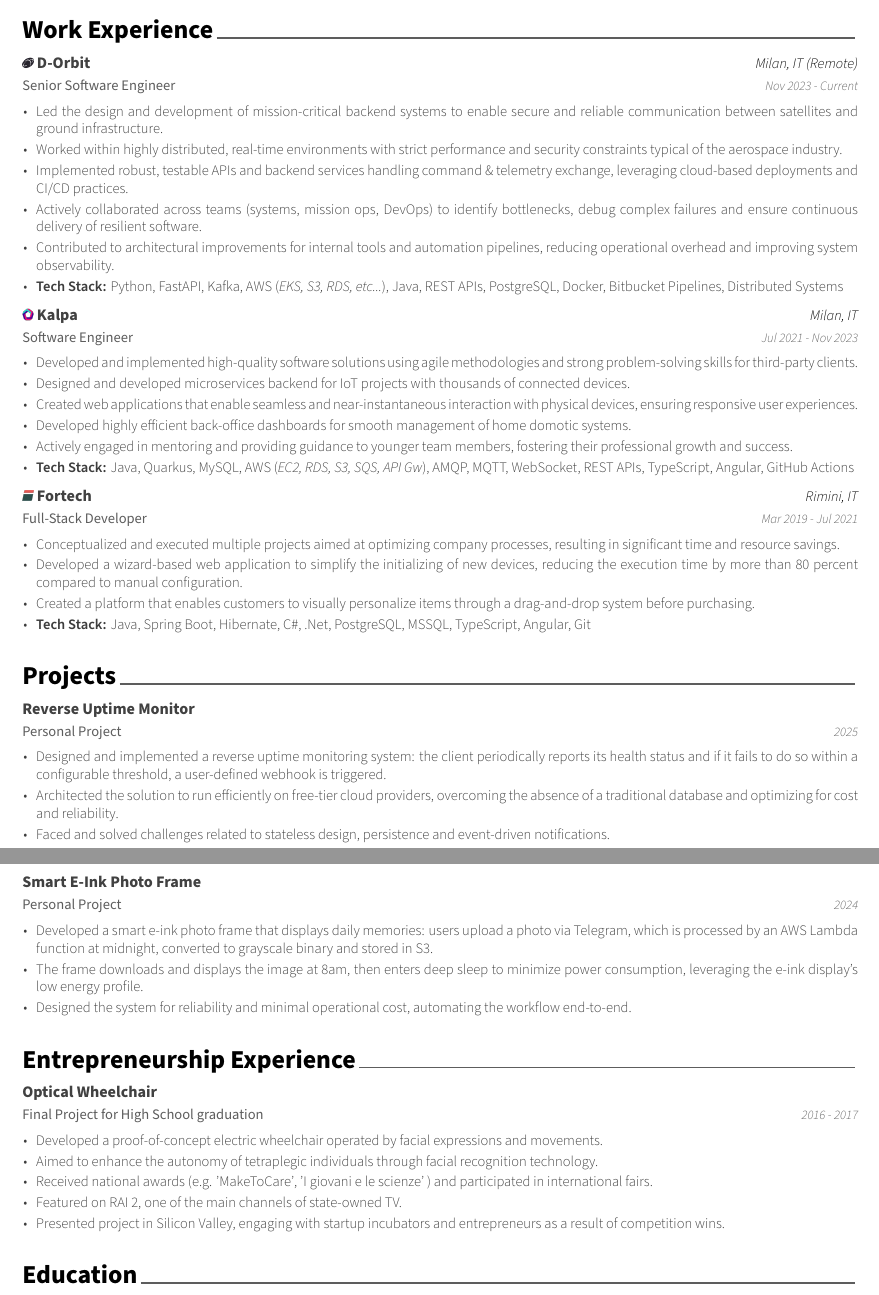
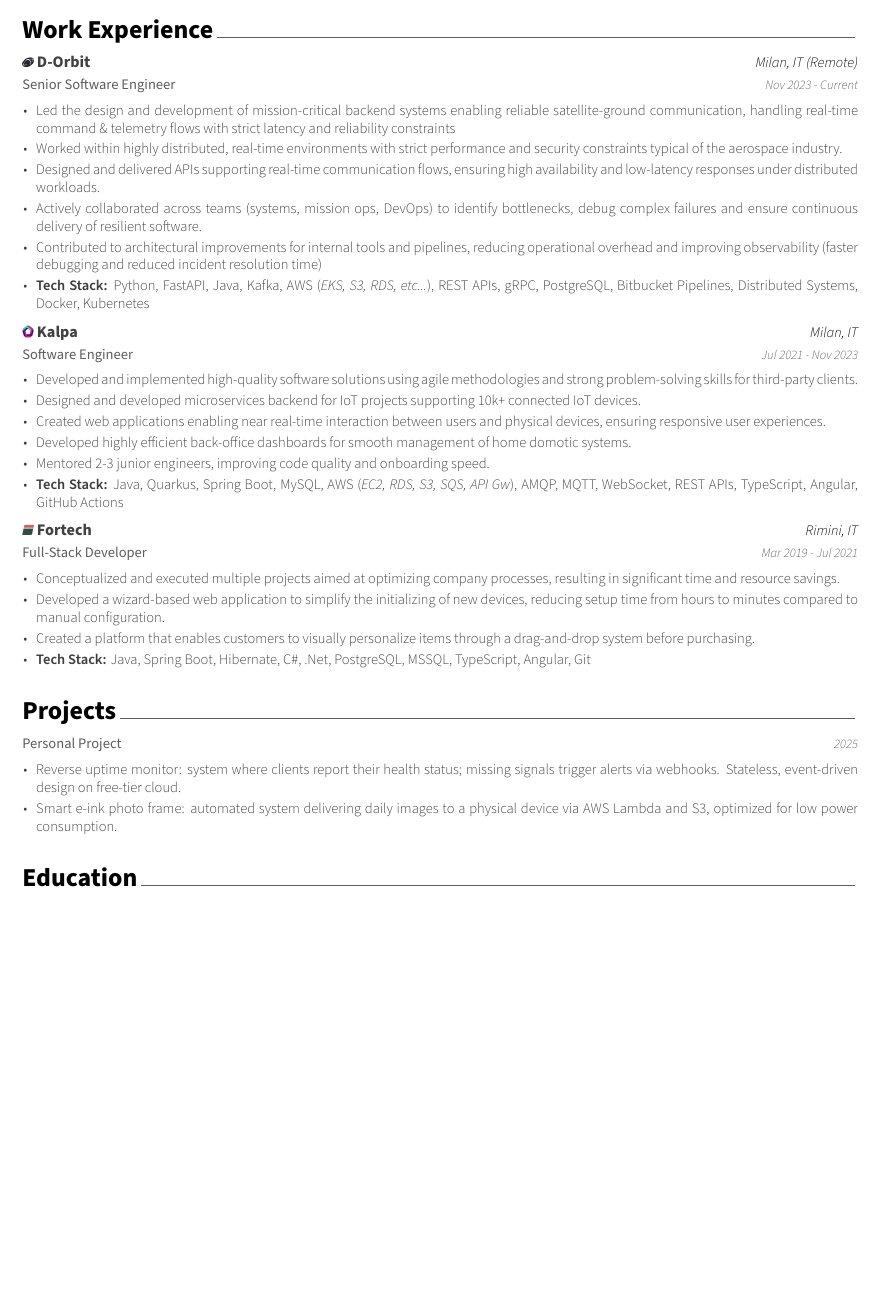
Before and after one commit to federicogualdi/resume, a LaTeX CV (latex/resume.tex, which reads latex/cv/projects.tex, latex/cv/work-experience.tex): two parts of pages 1 and 2 of 2 before the commit and part of the page after it, the two joined at a grey line, cut so that both start at the same text, the shorter picture padded with empty space. Compiled offline with XeLaTeX.

Commit message:
feat: update cv and docs (#3)

```diff
--- a/latex/cv/projects.tex
+++ b/latex/cv/projects.tex
@@ -11,28 +11,13 @@
 %---------------------------------------------------------
   \cventry
     {Personal Project} % Project type
-    {Reverse Uptime Monitor} % Project name
+    {} % Project name
     {} % Location
     {2025} % Date(s)
     {
       \begin{cvitems}
-        \item {Designed and implemented a reverse uptime monitoring system: the client periodically reports its health status and if it fails to do so within a configurable threshold, a user-defined webhook is triggered.}
-        \item {Architected the solution to run efficiently on free-tier cloud providers, overcoming the absence of a traditional database and optimizing for cost and reliability.}
-        \item {Faced and solved challenges related to stateless design, persistence and event-driven notifications.}
-      \end{cvitems}
-    }
-
-%---------------------------------------------------------
-  \cventry
-    {Personal Project} % Project type
-    {Smart E-Ink Photo Frame} % Project name
-    {} % Location
-    {2024} % Date(s)
-    {
-      \begin{cvitems}
-        \item {Developed a smart e-ink photo frame that displays daily memories: users upload a photo via Telegram, which is processed by an AWS Lambda function at midnight, converted to grayscale binary and stored in S3.}
-        \item {The frame downloads and displays the image at 8am, then enters deep sleep to minimize power consumption, leveraging the e-ink display's low energy profile.}
-        \item {Designed the system for reliability and minimal operational cost, automating the workflow end-to-end.}
+        \item {Reverse uptime monitor: system where clients report their health status; missing signals trigger alerts via webhooks. Stateless, event-driven design on free-tier cloud.}
+        \item {Smart e-ink photo frame: automated system delivering daily images to a physical device via AWS Lambda and S3, optimized for low power consumption.}
       \end{cvitems}
     }
 
--- a/latex/cv/work-experience.tex
+++ b/latex/cv/work-experience.tex
@@ -20,12 +20,12 @@
     {Nov 2023 - Current} % Date(s)
     {
     \begin{cvitems} % Description(s) of tasks/responsibilities
-      \item {Led the design and development of mission-critical backend systems to enable secure and reliable communication between satellites and ground infrastructure.}
+      \item {Led the design and development of mission-critical backend systems enabling reliable satellite-ground communication, handling real-time command \& telemetry flows with strict latency and reliability constraints}
       \item {Worked within highly distributed, real-time environments with strict performance and security constraints typical of the aerospace industry.}
-      \item {Implemented robust, testable APIs and backend services handling command \& telemetry exchange, leveraging cloud-based deployments and CI/CD practices.}
+      \item {Designed and delivered APIs supporting real-time communication flows, ensuring high availability and low-latency responses under distributed workloads.}
       \item {Actively collaborated across teams (systems, mission ops, DevOps) to identify bottlenecks, debug complex failures and ensure continuous delivery of resilient software.}
-      \item {Contributed to architectural improvements for internal tools and automation pipelines, reducing operational overhead and improving system observability.}
-      \item {\textbf{Tech Stack:} Python, FastAPI, Kafka, AWS (\textit{EKS, S3, RDS, etc...}), Java, REST APIs, PostgreSQL, Docker, Bitbucket Pipelines, Distributed Systems}
+      \item {Contributed to architectural improvements for internal tools and pipelines, reducing operational overhead and improving observability (faster debugging and reduced incident resolution time)}
+      \item {\textbf{Tech Stack:} Python, FastAPI, Java, Kafka, AWS (\textit{EKS, S3, RDS, etc...}), REST APIs, gRPC, PostgreSQL, Bitbucket Pipelines, Distributed Systems, Docker, Kubernetes}
     \end{cvitems}
     }
 
@@ -41,11 +41,11 @@
     {
       \begin{cvitems} % Description(s) of tasks/responsibilities
         \item {Developed and implemented high-quality software solutions using agile methodologies and strong problem-solving skills for third-party clients.}
-        \item {Designed and developed microservices backend for IoT projects with thousands of connected devices.}
-        \item {Created web applications that enable seamless and near-instantaneous interaction with physical devices, ensuring responsive user experiences.}
+        \item {Designed and developed microservices backend for IoT projects supporting 10k+ connected IoT devices.}
+        \item {Created web applications enabling near real-time interaction between users and physical devices, ensuring responsive user experiences.}
         \item {Developed highly efficient back-office dashboards for smooth management of home domotic systems.}
-        \item {Actively engaged in mentoring and providing guidance to younger team members, fostering their professional growth and success.}
-        \item {\textbf{Tech Stack:} Java, Quarkus, MySQL, AWS (\textit{EC2, RDS, S3, SQS, API Gw}), AMQP, MQTT, WebSocket, REST APIs, TypeScript, Angular, GitHub Actions}
+        \item {Mentored 2-3 junior engineers, improving code quality and onboarding speed.}
+        \item {\textbf{Tech Stack:} Java, Quarkus, Spring Boot, MySQL, AWS (\textit{EC2, RDS, S3, SQS, API Gw}), AMQP, MQTT, WebSocket, REST APIs, TypeScript, Angular, GitHub Actions}
       \end{cvitems}
     }
 
@@ -61,7 +61,7 @@
     {
       \begin{cvitems} % Description(s) of tasks/responsibilities
         \item {Conceptualized and executed multiple projects aimed at optimizing company processes, resulting in significant time and resource savings.}
-        \item {Developed a wizard-based web application to simplify the initializing of new devices, reducing the execution time by more than 80 percent compared to manual configuration.}
+        \item {Developed a wizard-based web application to simplify the initializing of new devices, reducing setup time from hours to minutes compared to manual configuration.}
         \item {Created a platform that enables customers to visually personalize items through a drag-and-drop system before purchasing.}
         \item {\textbf{Tech Stack:} Java, Spring Boot, Hibernate, C\#, .Net, PostgreSQL, MSSQL, TypeScript, Angular, Git}
       \end{cvitems}
--- a/latex/resume.tex
+++ b/latex/resume.tex
@@ -27,7 +27,7 @@
 %	Comment any of the lines below if they are not required
 %-------------------------------------------------------------------------------
 \name{Federico}{Gualdi}
-\position{Software Engineer}
+\position{Senior Software Engineer}
 
 \email{hi@federicogualdi.com}
 \github{github.com/federicogualdi}
@@ -45,13 +45,9 @@
 %-------------------------------------------------------------------------------
 \input{cv/profile}
 \parskip=0.3em
-\input{cv/skills}
-\parskip=0.3em
 \input{cv/work-experience}
 \parskip=0.3em
 \input{cv/projects}
-\parskip=0.3em
-\input{cv/entrepreneurship-experience}
 \parskip=0.3em
 \input{cv/education}
 
```
Also changed, not shown: latex/cv/profile.tex (+4 -1 lines), latex/cv/skills.tex (deleted, +0 -17 lines), Federico Gualdi - Resume.pdf, README.md, latex/Makefile (added), 1 other file.
